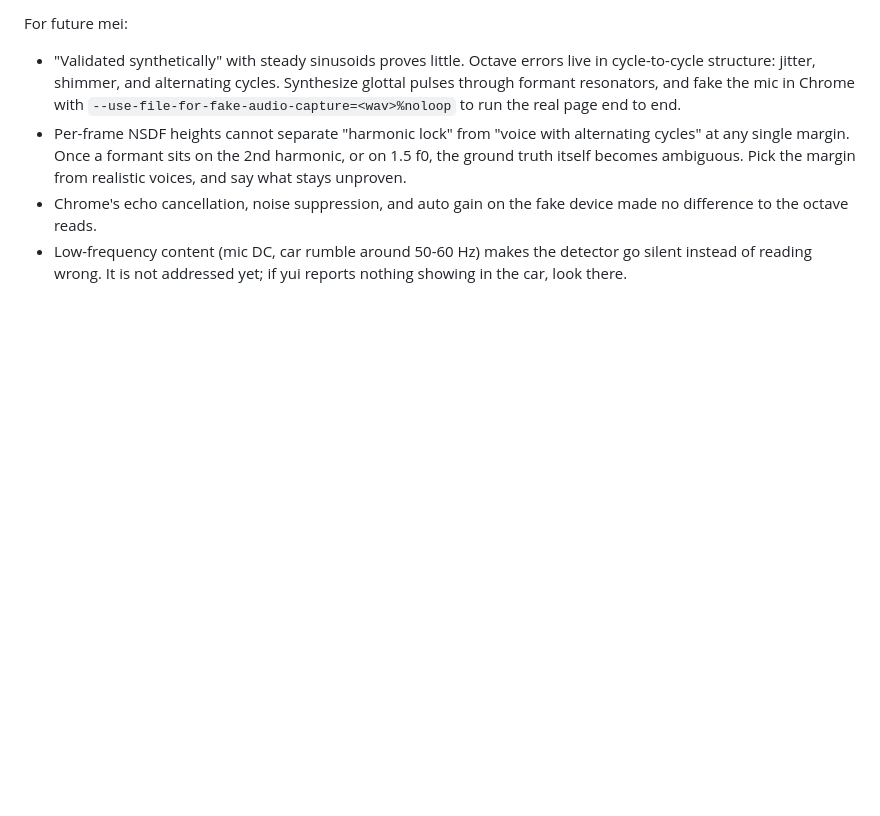
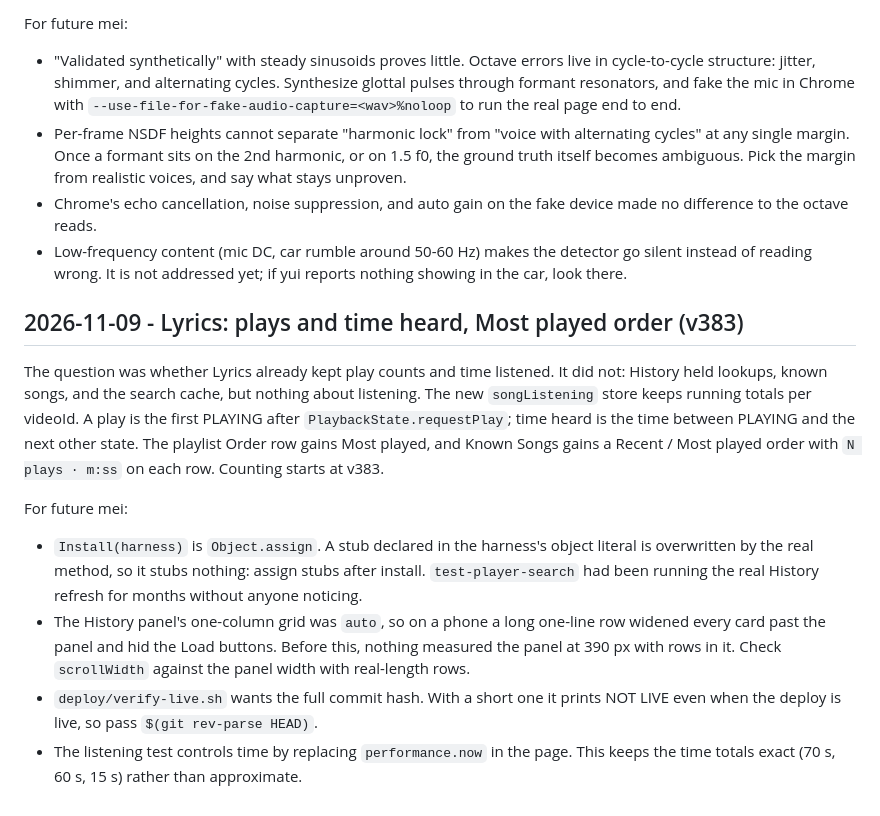
Before and after one commit to ernop/voice-wei, a Markdown page: .cursor/diary.md, the part around the change. Drawn GitHub-style; blank space fills up the shorter version.

Commit message:
Diary: Lyrics listening history (v383)

```diff
--- a/.cursor/diary.md
+++ b/.cursor/diary.md
@@ -1935,3 +1935,30 @@ For future mei:
 - Low-frequency content (mic DC, car rumble around 50-60 Hz) makes the
   detector go silent instead of reading wrong. It is not addressed yet;
   if yui reports nothing showing in the car, look there.
+
+## 2026-11-09 - Lyrics: plays and time heard, Most played order (v383)
+
+The question was whether Lyrics already kept play counts and time
+listened. It did not: History held lookups, known songs, and the search
+cache, but nothing about listening. The new `songListening` store keeps
+running totals per videoId. A play is the first PLAYING after
+`PlaybackState.requestPlay`; time heard is the time between PLAYING and
+the next other state. The playlist Order row gains Most played, and Known
+Songs gains a Recent / Most played order with `N plays · m:ss` on each
+row. Counting starts at v383.
+
+For future mei:
+- `Install(harness)` is `Object.assign`. A stub declared in the harness's
+  object literal is overwritten by the real method, so it stubs nothing:
+  assign stubs after install. `test-player-search` had been running the
+  real History refresh for months without anyone noticing.
+- The History panel's one-column grid was `auto`, so on a phone a long
+  one-line row widened every card past the panel and hid the Load
+  buttons. Before this, nothing measured the panel at 390 px with rows in
+  it. Check `scrollWidth` against the panel width with real-length rows.
+- `deploy/verify-live.sh` wants the full commit hash. With a short one it
+  prints NOT LIVE even when the deploy is live, so pass
+  `$(git rev-parse HEAD)`.
+- The listening test controls time by replacing `performance.now` in the
+  page. This keeps the time totals exact (70 s, 60 s, 15 s) rather than
+  approximate.
```
